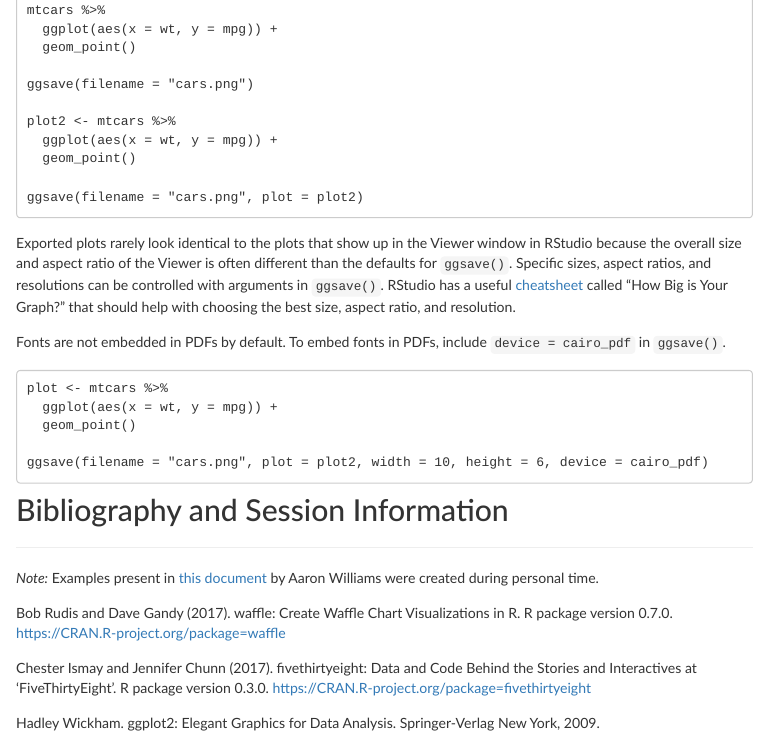
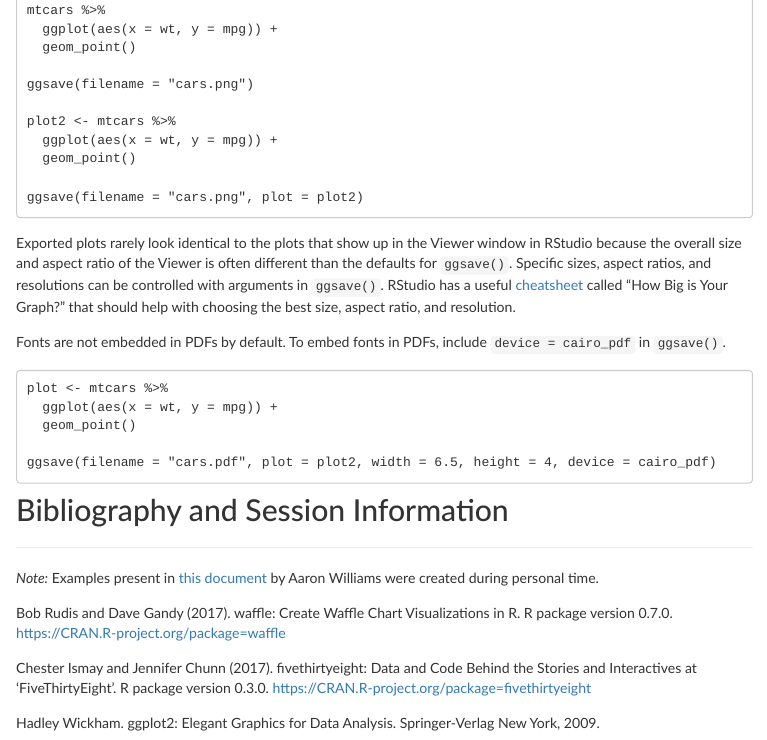
Before and after one commit to UrbanInstitute/r-at-urban, an R Markdown document (graphics-guide.Rmd): the page in a window 1100 px wide, from 11430 px down. The pictures show the output file graphics-guide.html that the author committed with the source, opened offline; library style sheets and scripts come from the installed R packages; menus at the side of the page are left out.

Commit message:
Fix .png typo in PDF save section of data viz.

````diff
--- a/graphics-guide.Rmd
+++ b/graphics-guide.Rmd
@@ -1355,7 +1355,7 @@ plot <- mtcars %>%
   ggplot(aes(x = wt, y = mpg)) +
   geom_point()
 
-ggsave(filename = "cars.png", plot = plot2, width = 10, height = 6, device = cairo_pdf)
+ggsave(filename = "cars.pdf", plot = plot2, width = 6.5, height = 4, device = cairo_pdf)
 ```
 
 ## Bibliography and Session Information
````
Also changed, not shown: graphics-guide.html, intro-to-r.html, mapping.html, optimization.html.
